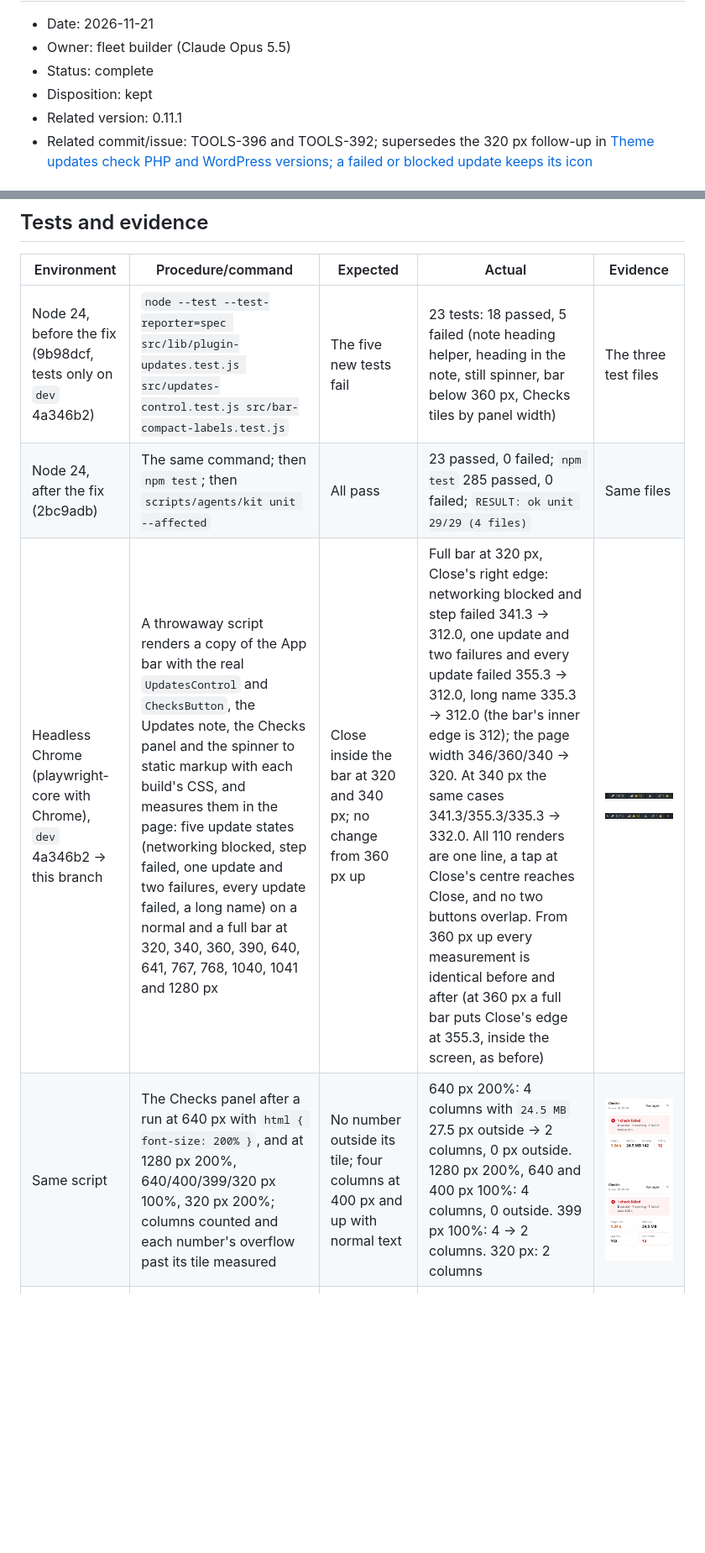
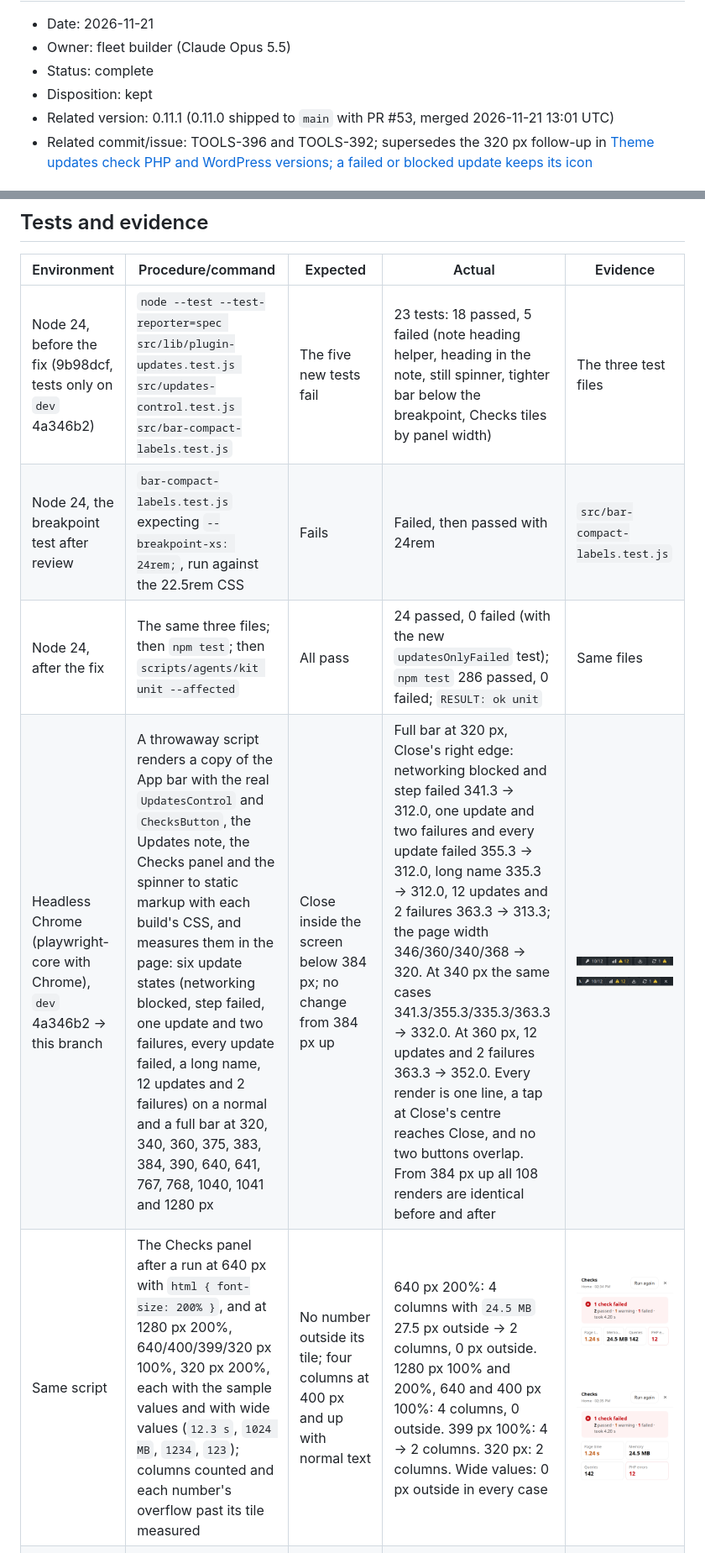
Before and after one commit to techiesreviews/techies-playground, a Markdown page: docs/changes/2026-11-21-playground-0-11-1-small-fixes.md, 2 parts joined by grey strips. Shown at 84% size. Rendered like a GitHub page; pictures changed too: docs/changes/assets/2026-11-21-tools-396-checks-640-200-after.png, docs/changes/assets/2026-11-21-tools-396-checks-640-200-before.png; blank space fills up the shorter version.

Commit message:
Playground 0.11.1: record the review round 1 changes and refresh the evidence (TOOLS-396)
Co-Authored-By: Claude Opus 5.5 <noreply@anthropic.com>

```diff
--- a/docs/changes/2026-11-21-playground-0-11-1-small-fixes.md
+++ b/docs/changes/2026-11-21-playground-0-11-1-small-fixes.md
@@ -4,7 +4,7 @@
 - Owner: fleet builder (Claude Opus 5.5)
 - Status: complete
 - Disposition: kept
-- Related version: 0.11.1
+- Related version: 0.11.1 (0.11.0 shipped to `main` with PR #53, merged 2026-11-21 13:01 UTC)
 - Related commit/issue: TOOLS-396 and TOOLS-392; supersedes the 320 px follow-up in [Theme updates check PHP and WordPress versions; a failed or blocked update keeps its icon](2026-11-21-theme-version-check-and-failed-updates-icon.md)
 
 ## Context
@@ -44,8 +45,9 @@ Four small defects were left after 0.11.0:
 
 | Environment | Procedure/command | Expected | Actual | Evidence |
 | --- | --- | --- | --- | --- |
-| Node 24, before the fix (9b98dcf, tests only on `dev` 4a346b2) | `node --test --test-reporter=spec src/lib/plugin-updates.test.js src/updates-control.test.js src/bar-compact-labels.test.js` | The five new tests fail | 23 tests: 18 passed, 5 failed (note heading helper, heading in the note, still spinner, bar below 360 px, Checks tiles by panel width) | The three test files |
-| Node 24, after the fix (2bc9adb) | The same command; then `npm test`; then `scripts/agents/kit unit --affected` | All pass | 23 passed, 0 failed; `npm test` 285 passed, 0 failed; `RESULT: ok unit 29/29 (4 files)` | Same files |
-| Headless Chrome (playwright-core with Chrome), `dev` 4a346b2 → this branch | A throwaway script renders a copy of the App bar with the real `UpdatesControl` and `ChecksButton`, the Updates note, the Checks panel and the spinner to static markup with each build's CSS, and measures them in the page: five update states (networking blocked, step failed, one update and two failures, every update failed, a long name) on a normal and a full bar at 320, 340, 360, 390, 640, 641, 767, 768, 1040, 1041 and 1280 px | Close inside the bar at 320 and 340 px; no change from 360 px up | Full bar at 320 px, Close's right edge: networking blocked and step failed 341.3 → 312.0, one update and two failures and every update failed 355.3 → 312.0, long name 335.3 → 312.0 (the bar's inner edge is 312); the page width 346/360/340 → 320. At 340 px the same cases 341.3/355.3/335.3 → 332.0. All 110 renders are one line, a tap at Close's centre reaches Close, and no two buttons overlap. From 360 px up every measurement is identical before and after (at 360 px a full bar puts Close's edge at 355.3, inside the screen, as before) | ![Before: full bar at 320 px, Close cut](assets/2026-11-21-tools-396-close-320-before.png) ![After: full bar at 320 px, Close inside](assets/2026-11-21-tools-396-close-320-after.png) |
-| Same script | The Checks panel after a run at 640 px with `html { font-size: 200% }`, and at 1280 px 200%, 640/400/399/320 px 100%, 320 px 200%; columns counted and each number's overflow past its tile measured | No number outside its tile; four columns at 400 px and up with normal text | 640 px 200%: 4 columns with `24.5 MB` 27.5 px outside → 2 columns, 0 px outside. 1280 px 200%, 640 and 400 px 100%: 4 columns, 0 outside. 399 px 100%: 4 → 2 columns. 320 px: 2 columns | ![Before: 640 px at 200% text](assets/2026-11-21-tools-396-checks-640-200-before.png) ![After: 640 px at 200% text](assets/2026-11-21-tools-396-checks-640-200-after.png) |
+| Node 24, before the fix (9b98dcf, tests only on `dev` 4a346b2) | `node --test --test-reporter=spec src/lib/plugin-updates.test.js src/updates-control.test.js src/bar-compact-labels.test.js` | The five new tests fail | 23 tests: 18 passed, 5 failed (note heading helper, heading in the note, still spinner, tighter bar below the breakpoint, Checks tiles by panel width) | The three test files |
+| Node 24, the breakpoint test after review | `bar-compact-labels.test.js` expecting `--breakpoint-xs: 24rem;`, run against the 22.5rem CSS | Fails | Failed, then passed with 24rem | `src/bar-compact-labels.test.js` |
+| Node 24, after the fix | The same three files; then `npm test`; then `scripts/agents/kit unit --affected` | All pass | 24 passed, 0 failed (with the new `updatesOnlyFailed` test); `npm test` 286 passed, 0 failed; `RESULT: ok unit` | Same files |
+| Headless Chrome (playwright-core with Chrome), `dev` 4a346b2 → this branch | A throwaway script renders a copy of the App bar with the real `UpdatesControl` and `ChecksButton`, the Updates note, the Checks panel and the spinner to static markup with each build's CSS, and measures them in the page: six update states (networking blocked, step failed, one update and two failures, every update failed, a long name, 12 updates and 2 failures) on a normal and a full bar at 320, 340, 360, 375, 383, 384, 390, 640, 641, 767, 768, 1040, 1041 and 1280 px | Close inside the screen below 384 px; no change from 384 px up | Full bar at 320 px, Close's right edge: networking blocked and step failed 341.3 → 312.0, one update and two failures and every update failed 355.3 → 312.0, long name 335.3 → 312.0, 12 updates and 2 failures 363.3 → 313.3; the page width 346/360/340/368 → 320. At 340 px the same cases 341.3/355.3/335.3/363.3 → 332.0. At 360 px, 12 updates and 2 failures 363.3 → 352.0. Every render is one line, a tap at Close's centre reaches Close, and no two buttons overlap. From 384 px up all 108 renders are identical before and after | ![Before: full bar at 320 px, Close cut](assets/2026-11-21-tools-396-close-320-before.png) ![After: full bar at 320 px, Close inside](assets/2026-11-21-tools-396-close-320-after.png) |
+| Same script | The Checks panel after a run at 640 px with `html { font-size: 200% }`, and at 1280 px 200%, 640/400/399/320 px 100%, 320 px 200%, each with the sample values and with wide values (`12.3 s`, `1024 MB`, `1234`, `123`); columns counted and each number's overflow past its tile measured | No number outside its tile; four columns at 400 px and up with normal text | 640 px 200%: 4 columns with `24.5 MB` 27.5 px outside → 2 columns, 0 px outside. 1280 px 100% and 200%, 640 and 400 px 100%: 4 columns, 0 outside. 399 px 100%: 4 → 2 columns. 320 px: 2 columns. Wide values: 0 px outside in every case | ![Before: 640 px at 200% text](assets/2026-11-21-tools-396-checks-640-200-before.png) ![After: 640 px at 200% text](assets/2026-11-21-tools-396-checks-640-200-after.png) |
 | Same script, Chrome with reduced motion emulated | The bar's Updates spinner and the panel's `Running checks…` spinner; computed `animation` | No animation with reduce motion; turning without | Reduce: `spin 2.4s` → `none`. No preference: `spin 1s` before and after | ![Reduce motion on: both spinners still](assets/2026-11-21-tools-396-spinner-reduce-motion.png) |
```
Also changed, not shown: other parts of docs/changes/2026-11-21-playground-0-11-1-small-fixes.md (+24 -11 lines), docs/changes/assets/2026-11-21-tools-396-note-all-failed.png.
